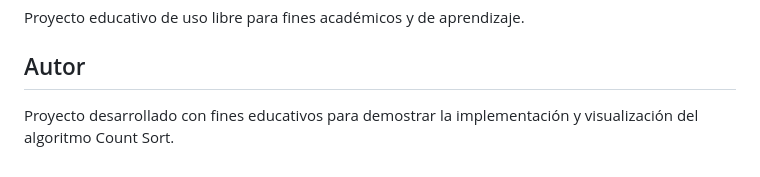
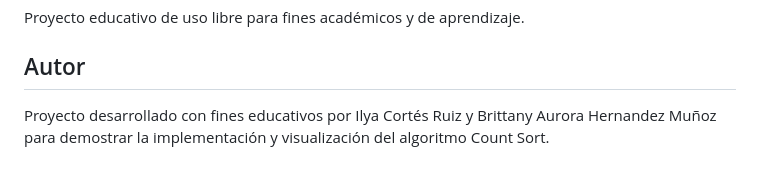
Before and after one commit to Ilyavosky/CountSort-Explanation-Ilya-Aurora, a Markdown page: README.md, the part around the change. Drawn GitHub-style.

```diff
--- a/README.md
+++ b/README.md
@@ -253,4 +253,4 @@ Proyecto educativo de uso libre para fines académicos y de aprendizaje.
 
 ## Autor
 
-Proyecto desarrollado con fines educativos para demostrar la implementación y visualización del algoritmo Count Sort.
+Proyecto desarrollado con fines educativos por Ilya Cortés Ruiz y Brittany Aurora Hernandez Muñoz para demostrar la implementación y visualización del algoritmo Count Sort.
```
